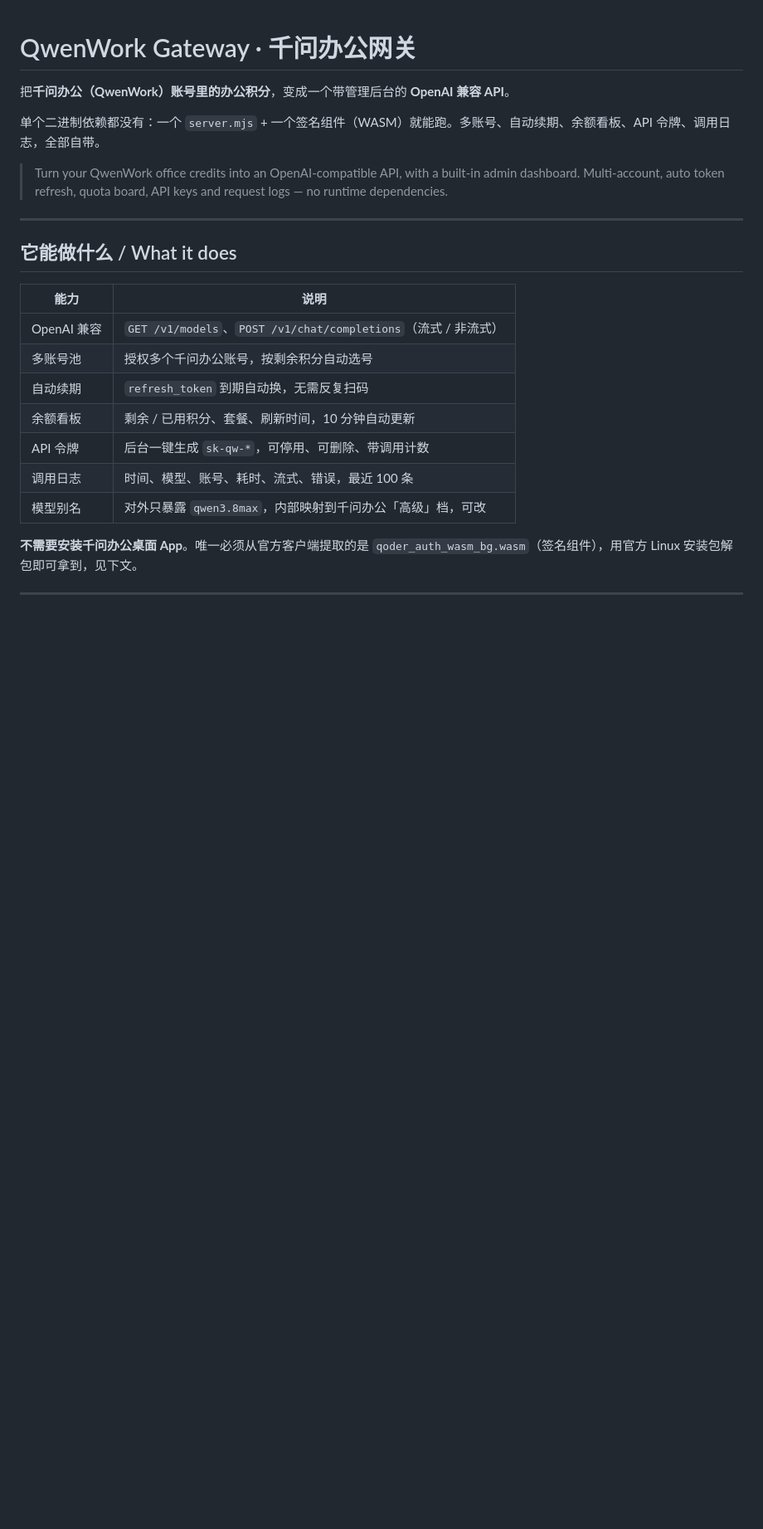
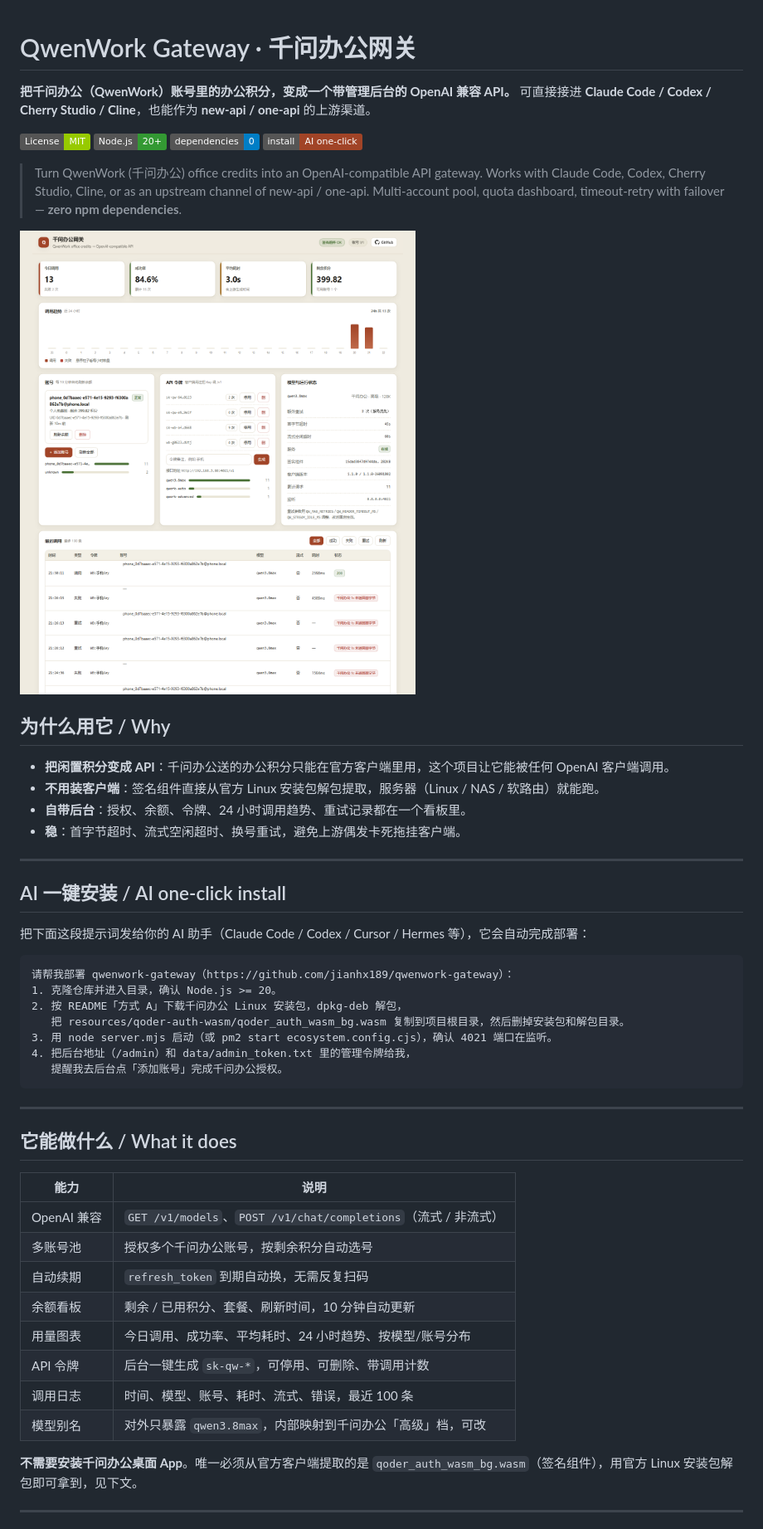
Before and after one commit to jianhx189/qwenwork-gateway, a Markdown page: README.md, the part around the change. Shown at 83% size. Drawn GitHub-style; pictures changed too: docs/dashboard.png (added); badges without logos; blank space fills up the shorter version.

Commit message:
Dashboard v2: KPI + 24h chart + log filters, author/GitHub links, AI one-click install docs

````diff
--- a/README.md
+++ b/README.md
@@ -1,10 +1,41 @@
 # QwenWork Gateway · 千问办公网关
 
-把**千问办公（QwenWork）账号里的办公积分**，变成一个带管理后台的 **OpenAI 兼容 API**。
+**把千问办公（QwenWork）账号里的办公积分，变成一个带管理后台的 OpenAI 兼容 API。**
+可直接接进 **Claude Code / Codex / Cherry Studio / Cline**，也能作为 **new-api / one-api** 的上游渠道。
 
-单个二进制依赖都没有：一个 `server.mjs` + 一个签名组件（WASM）就能跑。多账号、自动续期、余额看板、API 令牌、调用日志，全部自带。
+[![License: MIT](https://img.shields.io/badge/License-MIT-green.svg)](LICENSE)
+![Node.js 20+](https://img.shields.io/badge/Node.js-20%2B-339933)
+![Zero dependencies](https://img.shields.io/badge/dependencies-0-blue)
+![AI one-click install](https://img.shields.io/badge/install-AI%20one--click-a14427)
 
-> Turn your QwenWork office credits into an OpenAI-compatible API, with a built-in admin dashboard. Multi-account, auto token refresh, quota board, API keys and request logs — no runtime dependencies.
+> Turn QwenWork (千问办公) office credits into an OpenAI-compatible API gateway.
+> Works with Claude Code, Codex, Cherry Studio, Cline, or as an upstream channel of new-api / one-api.
+> Multi-account pool, quota dashboard, timeout-retry with failover — **zero npm dependencies**.
+
+![管理后台 / Dashboard](docs/dashboard.png)
+
+## 为什么用它 / Why
+
+- **把闲置积分变成 API**：千问办公送的办公积分只能在官方客户端里用，这个项目让它能被任何 OpenAI 客户端调用。
+- **不用装客户端**：签名组件直接从官方 Linux 安装包解包提取，服务器（Linux / NAS / 软路由）就能跑。
+- **自带后台**：授权、余额、令牌、24 小时调用趋势、重试记录都在一个看板里。
+- **稳**：首字节超时、流式空闲超时、换号重试，避免上游偶发卡死拖挂客户端。
+
+---
+
+## AI 一键安装 / AI one-click install
+
+把下面这段提示词发给你的 AI 助手（Claude Code / Codex / Cursor / Hermes 等），它会自动完成部署：
+
+```text
+请帮我部署 qwenwork-gateway（https://github.com/jianhx189/qwenwork-gateway）：
+1. 克隆仓库并进入目录，确认 Node.js >= 20。
+2. 按 README「方式 A」下载千问办公 Linux 安装包，dpkg-deb 解包，
+   把 resources/qoder-auth-wasm/qoder_auth_wasm_bg.wasm 复制到项目根目录，然后删掉安装包和解包目录。
+3. 用 node server.mjs 启动（或 pm2 start ecosystem.config.cjs），确认 4021 端口在监听。
+4. 把后台地址（/admin）和 data/admin_token.txt 里的管理令牌给我，
+   提醒我去后台点「添加账号」完成千问办公授权。
+```
 
 ---
 
@@ -16,6 +47,7 @@
 | 多账号池 | 授权多个千问办公账号，按剩余积分自动选号 |
 | 自动续期 | `refresh_token` 到期自动换，无需反复扫码 |
 | 余额看板 | 剩余 / 已用积分、套餐、刷新时间，10 分钟自动更新 |
+| 用量图表 | 今日调用、成功率、平均耗时、24 小时趋势、按模型/账号分布 |
 | API 令牌 | 后台一键生成 `sk-qw-*`，可停用、可删除、带调用计数 |
 | 调用日志 | 时间、模型、账号、耗时、流式、错误，最近 100 条 |
 | 模型别名 | 对外只暴露 `qwen3.8max`，内部映射到千问办公「高级」档，可改 |
````
Also changed, not shown: 2 other files.
